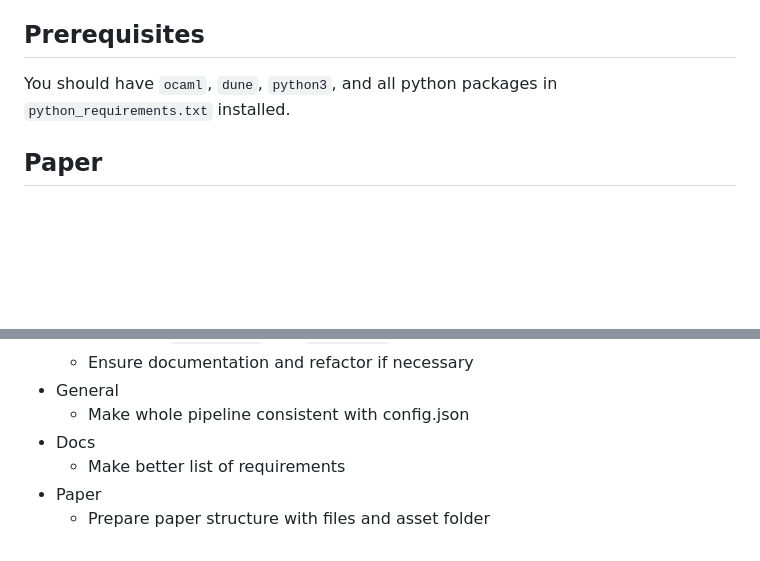
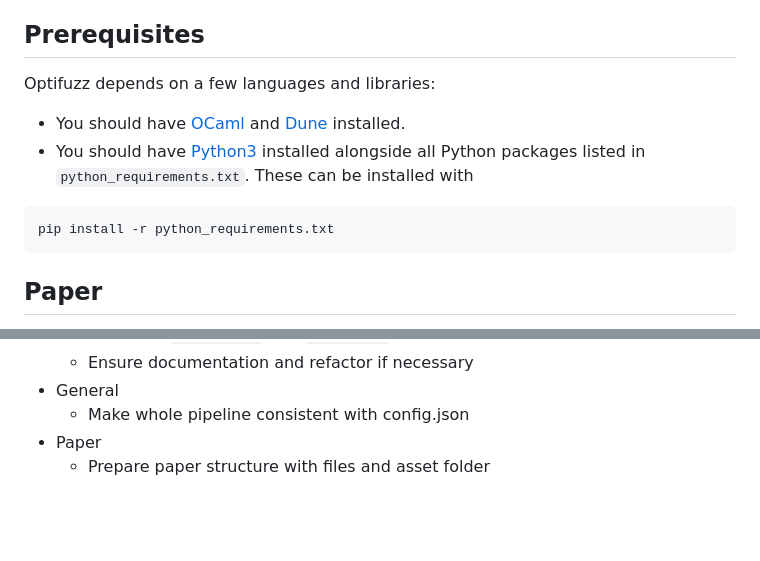
Before and after one commit to anbclausen/optifuzz, a Markdown page: README.md, 2 parts joined by grey strips. Drawn GitHub-style; blank space fills up the shorter version.

Commit message:
docs: prerequisite section is now better

````diff
--- a/README.md
+++ b/README.md
@@ -2,7 +2,12 @@
 Welcome to Optifuzz! A tool for fuzzing randomly generated C code with different optimization flags to discover side-channel vulnerabilities. This tool was made for the Language-Based Security course at Aarhus University.
 
 ## Prerequisites
-You should have `ocaml`, `dune`, `python3`, and all python packages in `python_requirements.txt` installed.
+Optifuzz depends on a few languages and libraries:
+- You should have [OCaml](https://ocaml.org/docs/up-and-running) and [Dune](https://dune.readthedocs.io/en/stable/quick-start.html) installed.
+- You should have [Python3](https://www.python.org/downloads/) installed alongside all Python packages listed in `python_requirements.txt`. These can be installed with
+```
+pip install -r python_requirements.txt
+```
 
 ## Paper
 We made a paper describing the tool and our findings with it. It can be found in the `paper` folder.
@@ -59,7 +64,5 @@ make clean                          # cleans all generated files in all steps of
   - Ensure documentation and refactor if necessary
 - General
   - Make whole pipeline consistent with config.json
-- Docs
-  - Make better list of requirements
 - Paper
   - Prepare paper structure with files and asset folder
````
